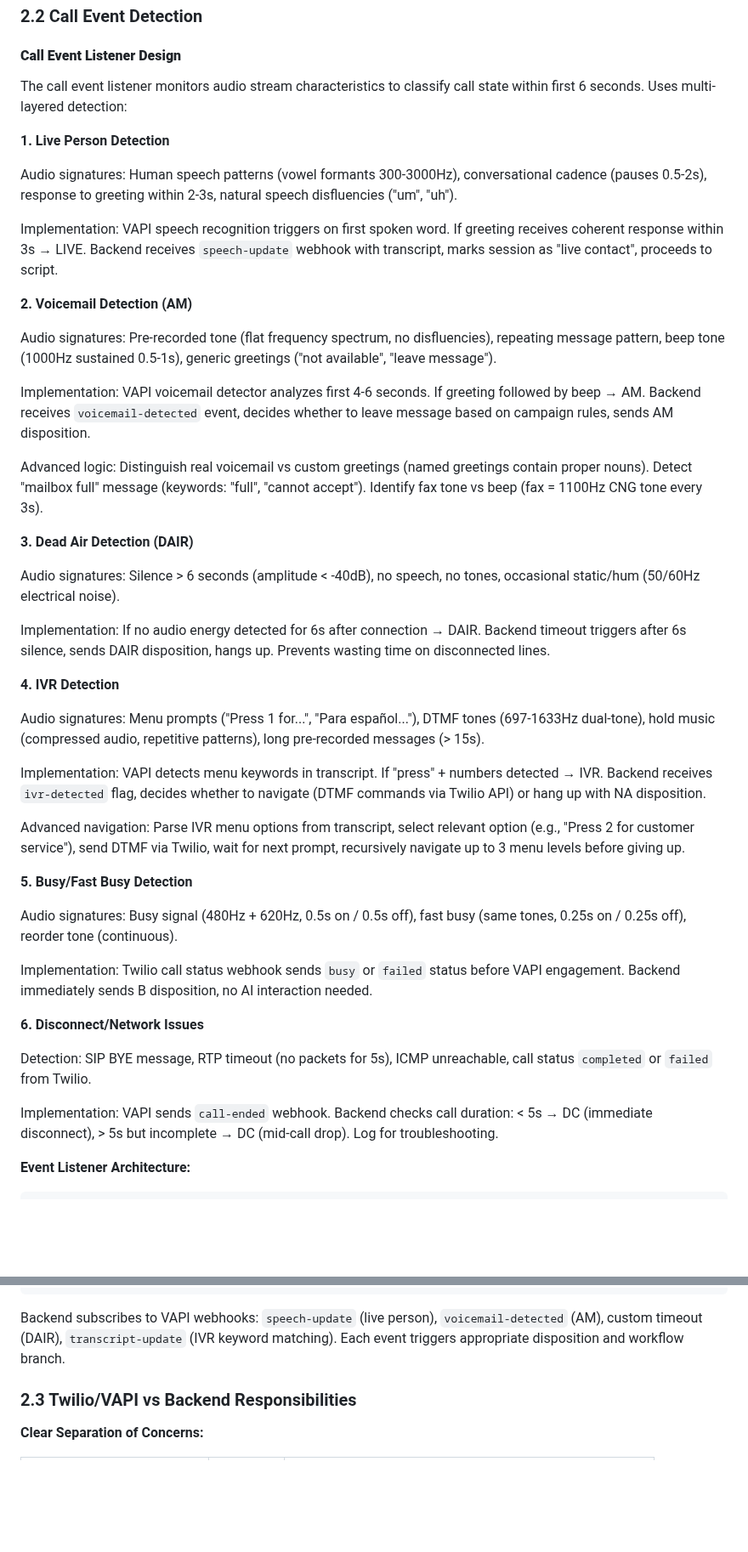
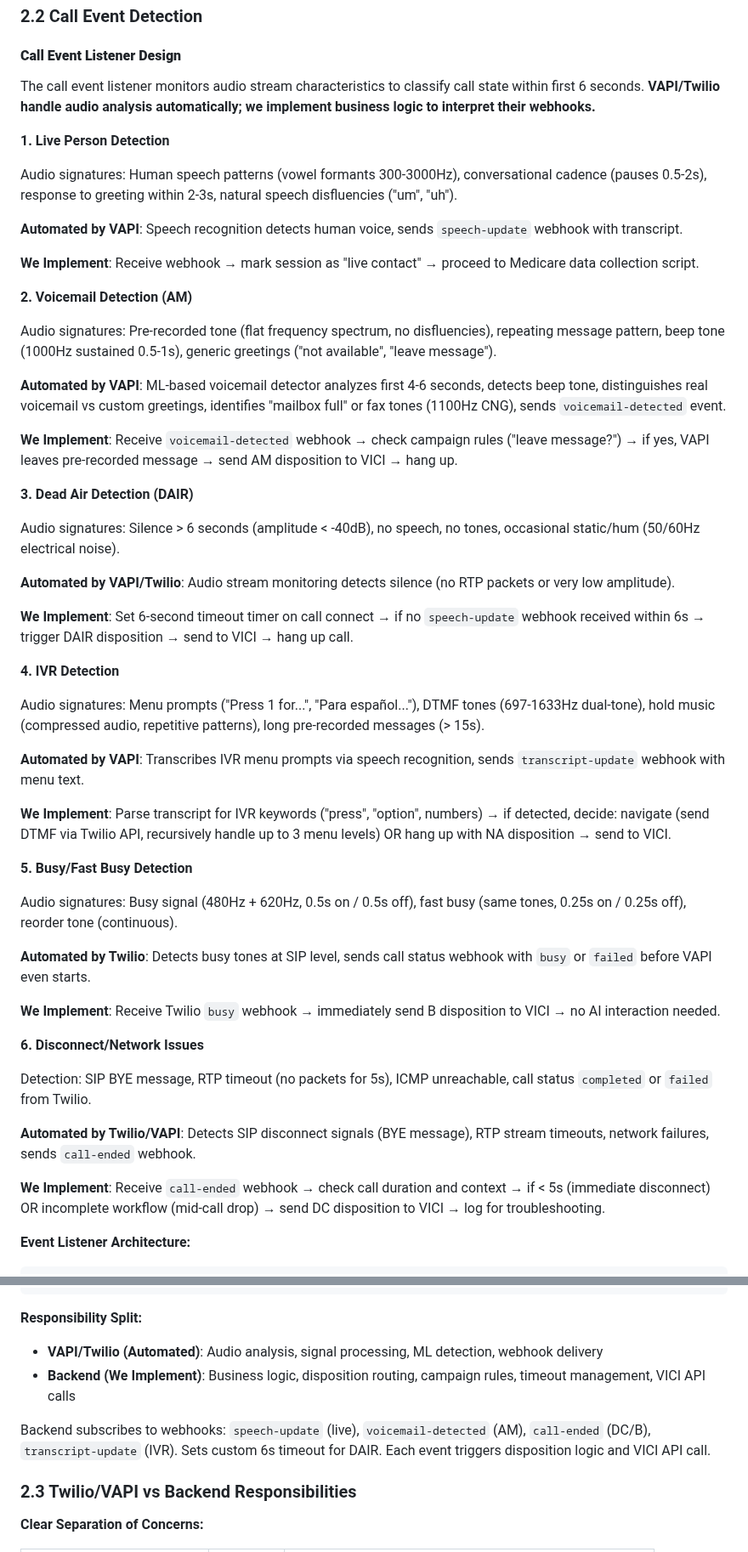
Before and after one commit to adiel098/real-aicallcenter, a Markdown page: AI_ENGINEERING_HOME_TASK_DOCUMENTATION.md, 2 parts joined by grey strips. Shown at 85% size. Drawn GitHub-style; blank space fills up the shorter version.

Commit message:
Clarify automated vs implemented responsibilities in call event detection
Updated Section 2.2 to clearly separate:

**Automated by VAPI/Twilio** (no coding needed):
- Live person: Speech recognition, webhook delivery
- Voicemail: ML detection, beep/fax/greeting analysis
- Dead air: Audio stream monitoring
- IVR: Menu transcription
- Busy signals: SIP-level tone detection
- Disconnect: SIP BYE messages, RTP timeouts

**We Must Implement** (backend code):
- Webhook subscription and parsing
- Business logic (campaign rules, navigation decisions)
- 6-second DAIR timeout management
- Disposition routing to VICI
- Call context analysis (duration, completion state)

Added "Responsibility Split" summary showing VAPI/Twilio handle audio
analysis while backend handles business logic and VICI integration.

Addresses user question about what's automated vs what we code.

🤖 Generated with [Claude Code](https://claude.com/claude-code)

Co-Authored-By: Claude <noreply@anthropic.com>

````diff
--- a/AI_ENGINEERING_HOME_TASK_DOCUMENTATION.md
+++ b/AI_ENGINEERING_HOME_TASK_DOCUMENTATION.md
@@ -175,47 +175,55 @@ All transitions logged to SQLite for audit trails.
 
 #### **Call Event Listener Design**
 
-The call event listener monitors audio stream characteristics to classify call state within first 6 seconds. Uses multi-layered detection:
+The call event listener monitors audio stream characteristics to classify call state within first 6 seconds. **VAPI/Twilio handle audio analysis automatically; we implement business logic to interpret their webhooks.**
 
 **1. Live Person Detection**
 
 Audio signatures: Human speech patterns (vowel formants 300-3000Hz), conversational cadence (pauses 0.5-2s), response to greeting within 2-3s, natural speech disfluencies ("um", "uh").
 
-Implementation: VAPI speech recognition triggers on first spoken word. If greeting receives coherent response within 3s → LIVE. Backend receives `speech-update` webhook with transcript, marks session as "live contact", proceeds to script.
+**Automated by VAPI**: Speech recognition detects human voice, sends `speech-update` webhook with transcript.
+
+**We Implement**: Receive webhook → mark session as "live contact" → proceed to Medicare data collection script.
 
 **2. Voicemail Detection (AM)**
 
 Audio signatures: Pre-recorded tone (flat frequency spectrum, no disfluencies), repeating message pattern, beep tone (1000Hz sustained 0.5-1s), generic greetings ("not available", "leave message").
 
-Implementation: VAPI voicemail detector analyzes first 4-6 seconds. If greeting followed by beep → AM. Backend receives `voicemail-detected` event, decides whether to leave message based on campaign rules, sends AM disposition.
+**Automated by VAPI**: ML-based voicemail detector analyzes first 4-6 seconds, detects beep tone, distinguishes real voicemail vs custom greetings, identifies "mailbox full" or fax tones (1100Hz CNG), sends `voicemail-detected` event.
 
-Advanced logic: Distinguish real voicemail vs custom greetings (named greetings contain proper nouns). Detect "mailbox full" message (keywords: "full", "cannot accept"). Identify fax tone vs beep (fax = 1100Hz CNG tone every 3s).
+**We Implement**: Receive `voicemail-detected` webhook → check campaign rules ("leave message?") → if yes, VAPI leaves pre-recorded message → send AM disposition to VICI → hang up.
 
 **3. Dead Air Detection (DAIR)**
 
 Audio signatures: Silence > 6 seconds (amplitude < -40dB), no speech, no tones, occasional static/hum (50/60Hz electrical noise).
 
-Implementation: If no audio energy detected for 6s after connection → DAIR. Backend timeout triggers after 6s silence, sends DAIR disposition, hangs up. Prevents wasting time on disconnected lines.
+**Automated by VAPI/Twilio**: Audio stream monitoring detects silence (no RTP packets or very low amplitude).
+
+**We Implement**: Set 6-second timeout timer on call connect → if no `speech-update` webhook received within 6s → trigger DAIR disposition → send to VICI → hang up call.
 
 **4. IVR Detection**
 
 Audio signatures: Menu prompts ("Press 1 for...", "Para español..."), DTMF tones (697-1633Hz dual-tone), hold music (compressed audio, repetitive patterns), long pre-recorded messages (> 15s).
 
-Implementation: VAPI detects menu keywords in transcript. If "press" + numbers detected → IVR. Backend receives `ivr-detected` flag, decides whether to navigate (DTMF commands via Twilio API) or hang up with NA disposition.
+**Automated by VAPI**: Transcribes IVR menu prompts via speech recognition, sends `transcript-update` webhook with menu text.
 
-Advanced navigation: Parse IVR menu options from transcript, select relevant option (e.g., "Press 2 for customer service"), send DTMF via Twilio, wait for next prompt, recursively navigate up to 3 menu levels before giving up.
+**We Implement**: Parse transcript for IVR keywords ("press", "option", numbers) → if detected, decide: navigate (send DTMF via Twilio API, recursively handle up to 3 menu levels) OR hang up with NA disposition → send to VICI.
 
 **5. Busy/Fast Busy Detection**
 
 Audio signatures: Busy signal (480Hz + 620Hz, 0.5s on / 0.5s off), fast busy (same tones, 0.25s on / 0.25s off), reorder tone (continuous).
 
-Implementation: Twilio call status webhook sends `busy` or `failed` status before VAPI engagement. Backend immediately sends B disposition, no AI interaction needed.
+**Automated by Twilio**: Detects busy tones at SIP level, sends call status webhook with `busy` or `failed` before VAPI even starts.
+
+**We Implement**: Receive Twilio `busy` webhook → immediately send B disposition to VICI → no AI interaction needed.
 
 **6. Disconnect/Network Issues**
 
 Detection: SIP BYE message, RTP timeout (no packets for 5s), ICMP unreachable, call status `completed` or `failed` from Twilio.
 
-Implementation: VAPI sends `call-ended` webhook. Backend checks call duration: < 5s → DC (immediate disconnect), > 5s but incomplete → DC (mid-call drop). Log for troubleshooting.
+**Automated by Twilio/VAPI**: Detects SIP disconnect signals (BYE message), RTP stream timeouts, network failures, sends `call-ended` webhook.
+
+**We Implement**: Receive `call-ended` webhook → check call duration and context → if < 5s (immediate disconnect) OR incomplete workflow (mid-call drop) → send DC disposition to VICI → log for troubleshooting.
 
 **Event Listener Architecture:**
 
@@ -233,7 +241,12 @@ Twilio SIP Stream → VAPI Audio Processor → Real-time Classification
           Proceed to Script      Leave Message        DAIR Disp    Navigate/Hangup
 ```
 
-Backend subscribes to VAPI webhooks: `speech-update` (live person), `voicemail-detected` (AM), custom timeout (DAIR), `transcript-update` (IVR keyword matching). Each event triggers appropriate disposition and workflow branch.
+**Responsibility Split:**
+
+- **VAPI/Twilio (Automated)**: Audio analysis, signal processing, ML detection, webhook delivery
+- **Backend (We Implement)**: Business logic, disposition routing, campaign rules, timeout management, VICI API calls
+
+Backend subscribes to webhooks: `speech-update` (live), `voicemail-detected` (AM), `call-ended` (DC/B), `transcript-update` (IVR). Sets custom 6s timeout for DAIR. Each event triggers disposition logic and VICI API call.
 
 ### 2.3 Twilio/VAPI vs Backend Responsibilities
 
````
